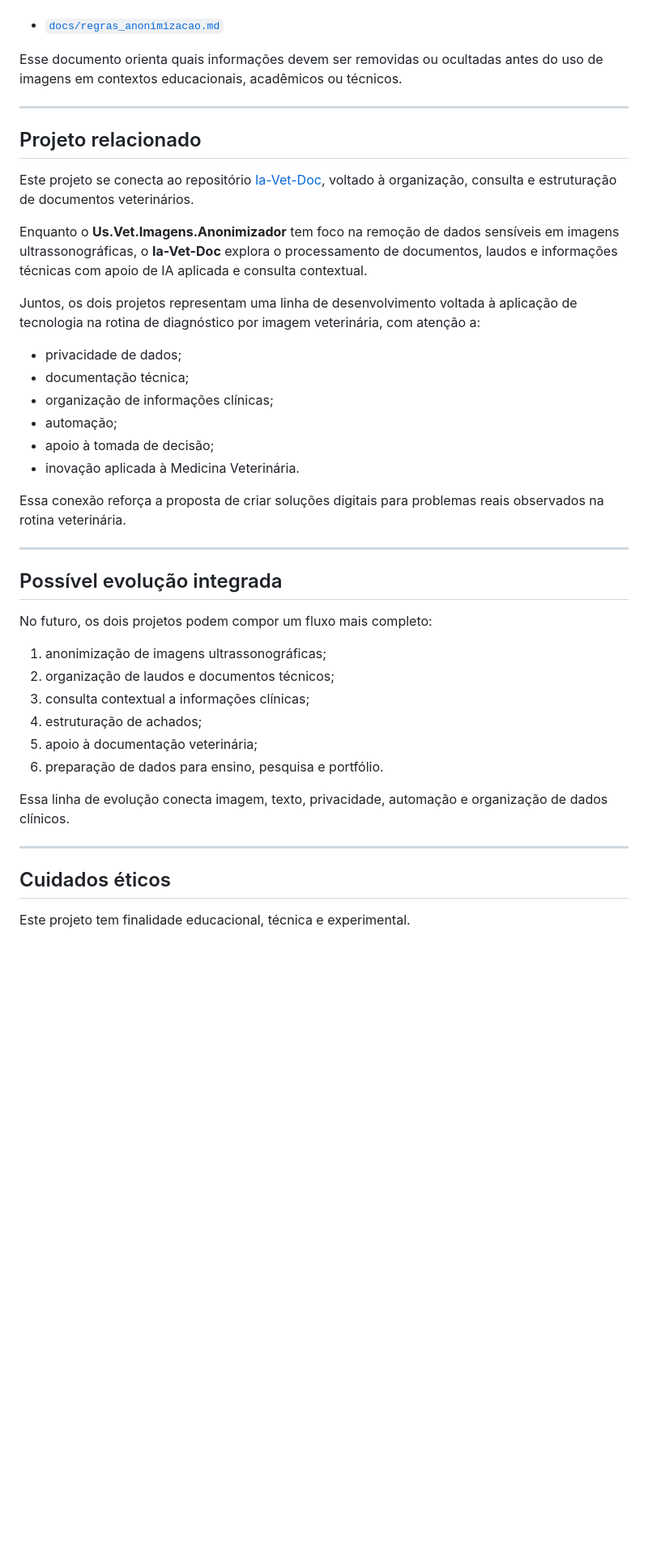
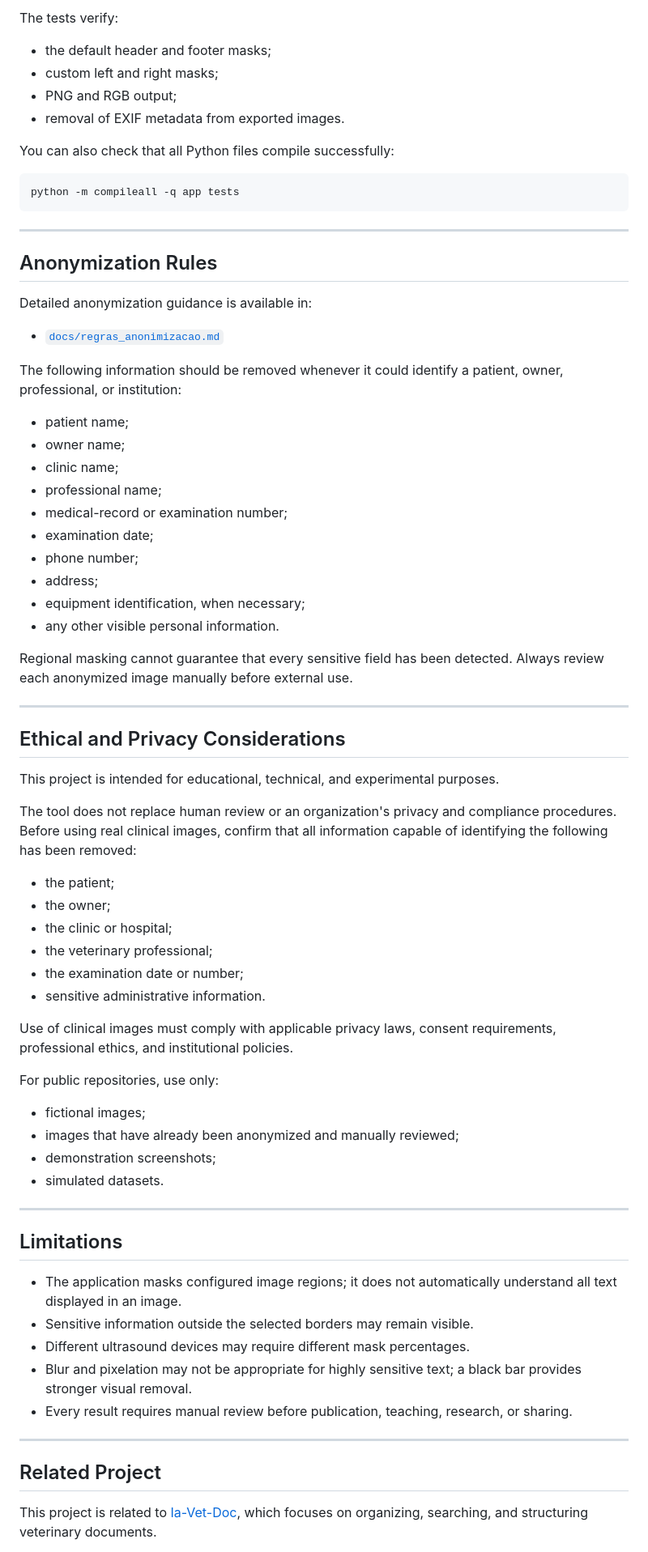
Before and after one commit to yasmine-vet-ads/Us.Vet.Imagens.Anonimizador, a Markdown page: README.md, the part around one of its changes. Shown at 81% size. GitHub-like rendering; blank space fills up the shorter version.

````diff
--- a/README.md
+++ b/README.md
@@ -191,45 +248,76 @@ A documentação das regras de anonimização está disponível em:
+The tests verify:
+
+- the default header and footer masks;
+- custom left and right masks;
+- PNG and RGB output;
+- removal of EXIF metadata from exported images.
+
+You can also check that all Python files compile successfully:
+
+```bash
+python -m compileall -q app tests
+```
+
+---
+
+## Anonymization Rules
+
+Detailed anonymization guidance is available in:
 
 - [`docs/regras_anonimizacao.md`](docs/regras_anonimizacao.md)
 
-Esse documento orienta quais informações devem ser removidas ou ocultadas antes do uso de imagens em contextos educacionais, acadêmicos ou técnicos.
+The following information should be removed whenever it could identify a patient, owner, professional, or institution:
+
+- patient name;
+- owner name;
+- clinic name;
+- professional name;
+- medical-record or examination number;
+- examination date;
+- phone number;
+- address;
+- equipment identification, when necessary;
+- any other visible personal information.
+
+Regional masking cannot guarantee that every sensitive field has been detected. Always review each anonymized image manually before external use.
 
 ---
 
-## Projeto relacionado
+## Ethical and Privacy Considerations
 
-Este projeto se conecta ao repositório [Ia-Vet-Doc](https://github.com/yasmine-vet-ads/Ia-Vet-Doc), voltado à organização, consulta e estruturação de documentos veterinários.
+This project is intended for educational, technical, and experimental purposes.
 
-Enquanto o **Us.Vet.Imagens.Anonimizador** tem foco na remoção de dados sensíveis em imagens ultrassonográficas, o **Ia-Vet-Doc** explora o processamento de documentos, laudos e informações técnicas com apoio de IA aplicada e consulta contextual.
+The tool does not replace human review or an organization's privacy and compliance procedures. Before using real clinical images, confirm that all information capable of identifying the following has been removed:
 
-Juntos, os dois projetos representam uma linha de desenvolvimento voltada à aplicação de tecnologia na rotina de diagnóstico por imagem veterinária, com atenção a:
+- the patient;
+- the owner;
+- the clinic or hospital;
+- the veterinary professional;
+- the examination date or number;
+- sensitive administrative information.
 
-- privacidade de dados;
-- documentação técnica;
-- organização de informações clínicas;
-- automação;
-- apoio à tomada de decisão;
-- inovação aplicada à Medicina Veterinária.
+Use of clinical images must comply with applicable privacy laws, consent requirements, professional ethics, and institutional policies.
 
-Essa conexão reforça a proposta de criar soluções digitais para problemas reais observados na rotina veterinária.
+For public repositories, use only:
+
+- fictional images;
+- images that have already been anonymized and manually reviewed;
+- demonstration screenshots;
+- simulated datasets.
 
 ---
 
-## Possível evolução integrada
+## Limitations
 
-No futuro, os dois projetos podem compor um fluxo mais completo:
-
-1. anonimização de imagens ultrassonográficas;
-2. organização de laudos e documentos técnicos;
-3. consulta contextual a informações clínicas;
-4. estruturação de achados;
-5. apoio à documentação veterinária;
-6. preparação de dados para ensino, pesquisa e portfólio.
-
-Essa linha de evolução conecta imagem, texto, privacidade, automação e organização de dados clínicos.
+- The application masks configured image regions; it does not automatically understand all text displayed in an image.
+- Sensitive information outside the selected borders may remain visible.
+- Different ultrasound devices may require different mask percentages.
+- Blur and pixelation may not be appropriate for highly sensitive text; a black bar provides stronger visual removal.
+- Every result requires manual review before publication, teaching, research, or sharing.
 
 ---
 
-## Cuidados éticos
+## Related Project
 
-Este projeto tem finalidade educacional, técnica e experimental.
+This project is related to [Ia-Vet-Doc](https://github.com/yasmine-vet-ads/Ia-Vet-Doc), which focuses on organizing, searching, and structuring veterinary documents.
 
````
Also changed, not shown: other parts of README.md (+190 -125 lines).
